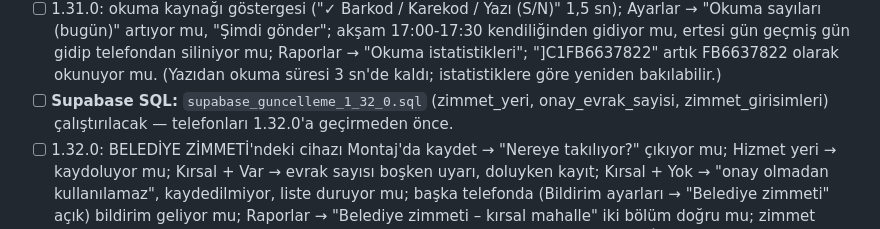
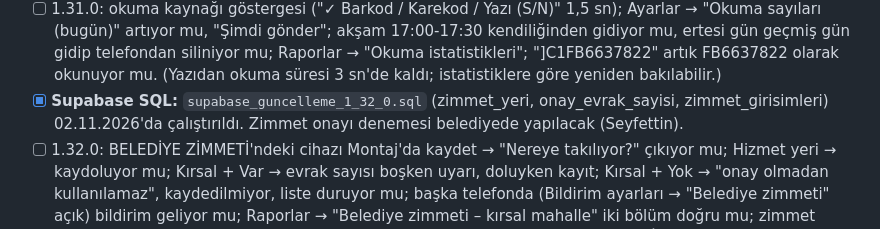
Before and after one commit to Seyfettin7910/DEPO-APP, a Markdown page: YAPILACAKLAR.md, the part around the change. Drawn GitHub-style.

Commit message:
Notlar: 1.32.0 SQL çalıştırıldı [skip ci]
Co-Authored-By: Claude Opus 5.5 <noreply@anthropic.com>
Claude-Session: https://claude.ai/code/session_013wwrZpJ26x4AyMRRvWJ3zn

```diff
--- a/YAPILACAKLAR.md
+++ b/YAPILACAKLAR.md
@@ -30,7 +30,7 @@ Sıradaki işler ve bekleyen kararlar. Yapıldıkça README'deki sürüm notlar
 - [ ] 1.30.6: Excel'de her özet kutusu ayrı çerçeveli mi.
 - [ ] **Supabase SQL:** `supabase_guncelleme_1_31_0.sql` (okuma_istatistikleri) çalıştırılacak.
 - [ ] 1.31.0: okuma kaynağı göstergesi ("✓ Barkod / Karekod / Yazı (S/N)" 1,5 sn); Ayarlar → "Okuma sayıları (bugün)" artıyor mu, "Şimdi gönder"; akşam 17:00-17:30 kendiliğinden gidiyor mu, ertesi gün geçmiş gün gidip telefondan siliniyor mu; Raporlar → "Okuma istatistikleri"; "]C1FB6637822" artık FB6637822 olarak okunuyor mu. (Yazıdan okuma süresi 3 sn'de kaldı; istatistiklere göre yeniden bakılabilir.)
-- [ ] **Supabase SQL:** `supabase_guncelleme_1_32_0.sql` (zimmet_yeri, onay_evrak_sayisi, zimmet_girisimleri) çalıştırılacak — telefonları 1.32.0'a geçirmeden önce.
+- [x] **Supabase SQL:** `supabase_guncelleme_1_32_0.sql` (zimmet_yeri, onay_evrak_sayisi, zimmet_girisimleri) 02.11.2026'da çalıştırıldı. Zimmet onayı denemesi belediyede yapılacak (Seyfettin).
 - [ ] 1.32.0: BELEDİYE ZİMMETİ'ndeki cihazı Montaj'da kaydet → "Nereye takılıyor?" çıkıyor mu; Hizmet yeri → kaydoluyor mu; Kırsal + Var → evrak sayısı boşken uyarı, doluyken kayıt; Kırsal + Yok → "onay olmadan kullanılamaz", kaydedilmiyor, liste duruyor mu; başka telefonda (Bildirim ayarları → "Belediye zimmeti" açık) bildirim geliyor mu; Raporlar → "Belediye zimmeti – kırsal mahalle" iki bölüm doğru mu; zimmet deposundan malzeme kullanımında da soruyor mu; başka depodan montajda HİÇ sormuyor mu.
 - [ ] 1.32.1: güncelleme penceresinde "İndirme başlıyor..." 10 sn'den uzun sürmüyor mu (indirme yöneticisi takılırsa uygulama kendisi indiriyor), 15 sn'de hâlâ 0 bayt ise "Tarayıcıdan indir" çıkıyor mu. NOT: 1.32.0'daki telefon 1.32.1'i eski (hatalı) kodla indirir; takılan telefona 1.32.1 tarayıcıdan kurulur.
 
```
